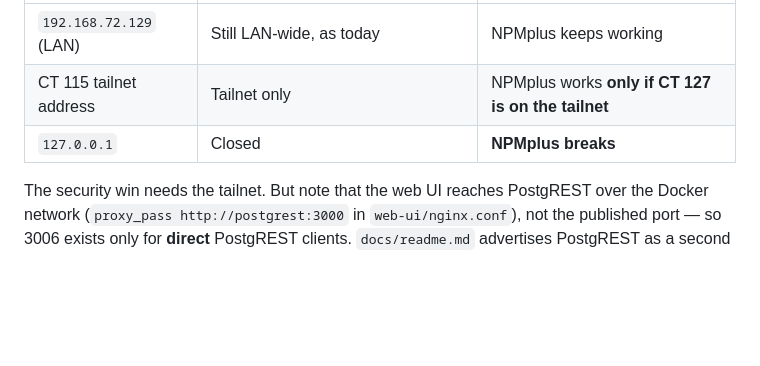
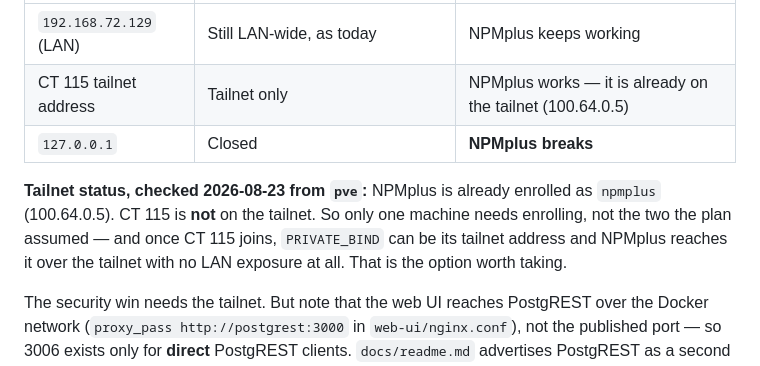
Before and after one commit to StreckerCM/openbrain, a Markdown page: docs/deploy-remote-mcp-ct115.md, the part around the change. Rendered like a GitHub page; blank space fills up the shorter version.

Commit message:
docs: record tailnet status — NPMplus already enrolled, CT 115 is not
Checked from pve: the tailnet has pve (100.64.0.2), npmplus (100.64.0.5),
vps-coolify, and client devices. No CT 115 entry.

The plan assumed both CT 115 and CT 127 needed enrolling. Only CT 115
does, which makes the tailnet PRIVATE_BIND the cheap option rather than
the expensive one — NPMplus can already reach it that way.

```diff
--- a/docs/deploy-remote-mcp-ct115.md
+++ b/docs/deploy-remote-mcp-ct115.md
@@ -23,8 +23,13 @@ published port. Which address you choose determines what stays reachable:
 | Value | PostgREST 3006 / Adminer 3008 / Postgres 5433 | web-ui 3010, docs 3009, gateway 3007 |
 |---|---|---|
 | `192.168.72.129` (LAN) | Still LAN-wide, as today | NPMplus keeps working |
-| CT 115 tailnet address | Tailnet only | NPMplus works **only if CT 127 is on the tailnet** |
+| CT 115 tailnet address | Tailnet only | NPMplus works — it is already on the tailnet (100.64.0.5) |
 | `127.0.0.1` | Closed | **NPMplus breaks** |
+
+**Tailnet status, checked 2026-08-23 from `pve`:** NPMplus is already enrolled as `npmplus`
+(100.64.0.5). CT 115 is **not** on the tailnet. So only one machine needs enrolling, not the two
+the plan assumed — and once CT 115 joins, `PRIVATE_BIND` can be its tailnet address and NPMplus
+reaches it over the tailnet with no LAN exposure at all. That is the option worth taking.
 
 The security win needs the tailnet. But note that the web UI reaches PostgREST over the Docker
 network (`proxy_pass http://postgrest:3000` in `web-ui/nginx.conf`), not the published port — so
```
